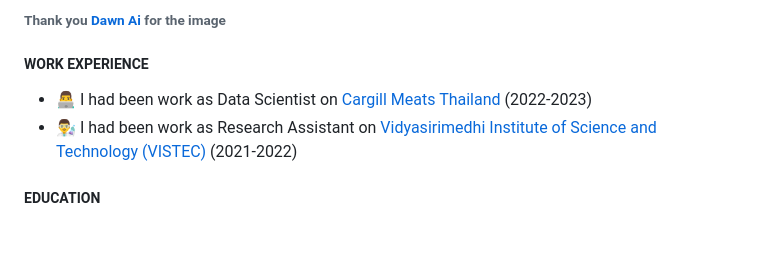
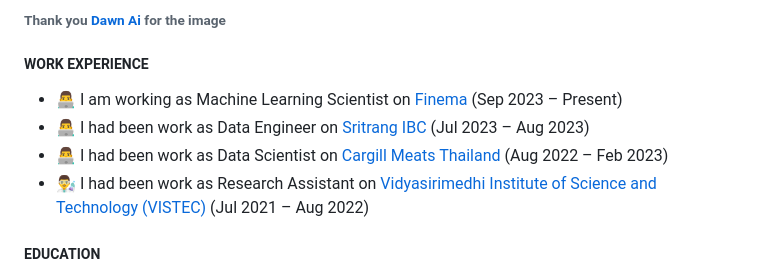
Before and after one commit to Konthee/Konthee, a Markdown page: README.md, the part around the change. GitHub-like rendering; blank space fills up the shorter version.

```diff
--- a/README.md
+++ b/README.md
@@ -10,8 +10,10 @@
 
 
 ##### WORK EXPERIENCE
-- :man_technologist:  I had been work as Data Scientist on [Cargill Meats Thailand](https://www.cargill.co.th/) (2022-2023)
-- :man_scientist: I had been work as Research Assistant on [Vidyasirimedhi Institute of Science and Technology (VISTEC)](https://www.vistec.ac.th/) (2021-2022)
+- 👨‍💻 I am working as Machine Learning Scientist on [Finema](https://finema.co) (Sep 2023 – Present)
+- 👨‍💻 I had been work as Data Engineer on [Sritrang IBC](https://www.sritranggroup.com) (Jul 2023 – Aug 2023)
+- :man_technologist:  I had been work as Data Scientist on [Cargill Meats Thailand](https://www.cargill.co.th/) (Aug 2022 – Feb 2023)
+- :man_scientist: I had been work as Research Assistant on [Vidyasirimedhi Institute of Science and Technology (VISTEC)](https://www.vistec.ac.th/) (Jul 2021 – Aug 2022)
 
 ##### EDUCATION
 - 🏫 Science major at	Hatyaiwittayalai School  (2007-2013)
```
